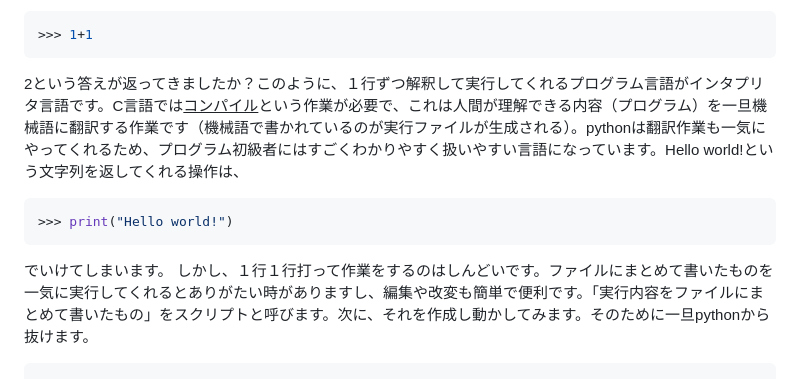
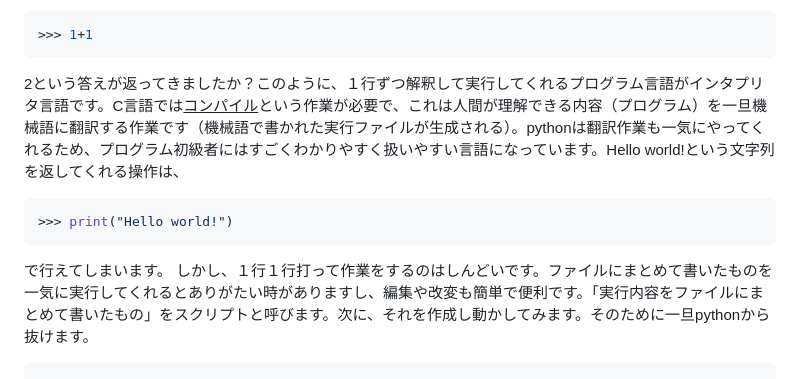
Before and after one commit to hagaakihiro/MedicalDataScienceI, a Markdown page: 1_2/README.md, the part around one of its changes. Rendered like a GitHub page.

````diff
--- a/1_2/README.md
+++ b/1_2/README.md
@@ -36,11 +36,11 @@ python
 ```sh
 >>> 1+1
 ```
-2という答えが返ってきましたか？このように、１行ずつ解釈して実行してくれるプログラム言語がインタプリタ言語です。C言語では<u>コンパイル</u>という作業が必要で、これは人間が理解できる内容（プログラム）を一旦機械語に翻訳する作業です（機械語で書かれているのが実行ファイルが生成される）。pythonは翻訳作業も一気にやってくれるため、プログラム初級者にはすごくわかりやすく扱いやすい言語になっています。Hello world!という文字列を返してくれる操作は、
+2という答えが返ってきましたか？このように、１行ずつ解釈して実行してくれるプログラム言語がインタプリタ言語です。C言語では<u>コンパイル</u>という作業が必要で、これは人間が理解できる内容（プログラム）を一旦機械語に翻訳する作業です（機械語で書かれた実行ファイルが生成される）。pythonは翻訳作業も一気にやってくれるため、プログラム初級者にはすごくわかりやすく扱いやすい言語になっています。Hello world!という文字列を返してくれる操作は、
 ```sh
 >>> print("Hello world!")
 ```
-でいけてしまいます。
+で行えてしまいます。
 しかし、１行１行打って作業をするのはしんどいです。ファイルにまとめて書いたものを一気に実行してくれるとありがたい時がありますし、編集や改変も簡単で便利です。「実行内容をファイルにまとめて書いたもの」をスクリプトと呼びます。次に、それを作成し動かしてみます。そのために一旦pythonから抜けます。
 ```sh
 >>> exit()
````
Also changed, not shown: other parts of 1_2/README.md (+1 -1 lines).
